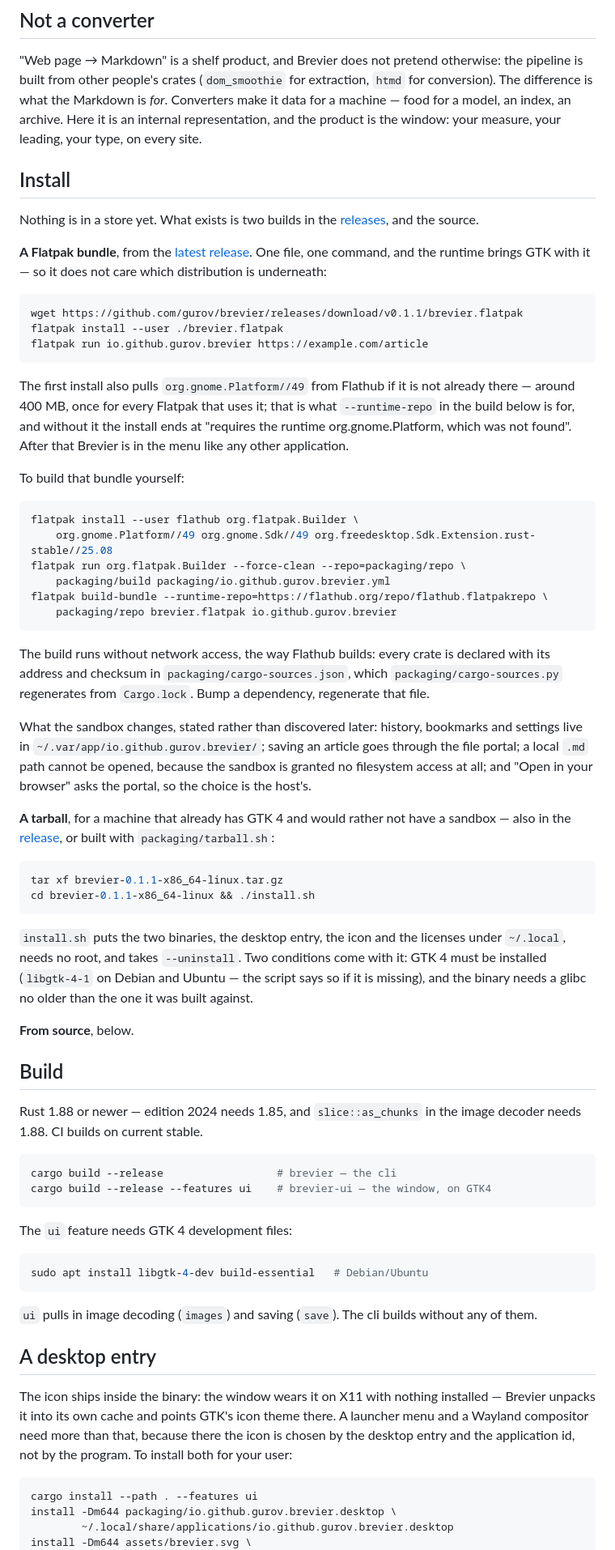
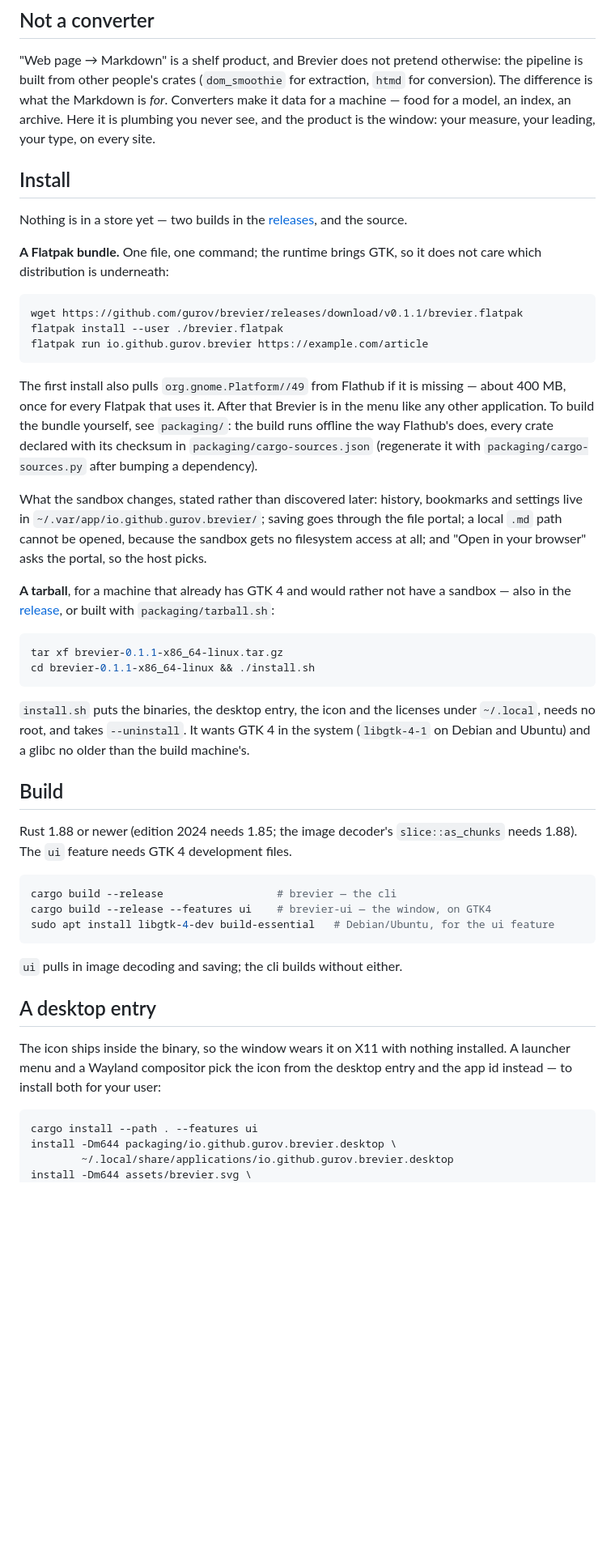
Before and after one commit to gurov/brevier, a Markdown page: README.md, the part around one of its changes. Shown at 81% size. Rendered like a GitHub page; blank space fills up the shorter version.

````diff
--- a/README.md
+++ b/README.md
@@ -27,17 +29,16 @@ it](assets/screenshot-article.png)
 "Web page → Markdown" is a shelf product, and Brevier does not pretend otherwise: the
 pipeline is built from other people's crates (`dom_smoothie` for extraction, `htmd` for
 conversion). The difference is what the Markdown is *for*. Converters make it data for a
-machine — food for a model, an index, an archive. Here it is an internal representation,
-and the product is the window: your measure, your leading, your type, on every site.
+machine — food for a model, an index, an archive. Here it is plumbing you never see, and
+the product is the window: your measure, your leading, your type, on every site.
 
 ## Install
 
-Nothing is in a store yet. What exists is two builds in the
+Nothing is in a store yet — two builds in the
 [releases](https://github.com/gurov/brevier/releases/latest), and the source.
 
-**A Flatpak bundle**, from the [latest release](https://github.com/gurov/brevier/releases/latest).
-One file, one command, and the runtime brings GTK with it — so it does not care which
-distribution is underneath:
+**A Flatpak bundle.** One file, one command; the runtime brings GTK, so it does not care
+which distribution is underneath:
 
 ```sh
 wget https://github.com/gurov/brevier/releases/download/v0.1.1/brevier.flatpak
@@ -45,33 +46,17 @@ flatpak install --user ./brevier.flatpak
 flatpak run io.github.gurov.brevier https://example.com/article
 ```
 
-The first install also pulls `org.gnome.Platform//49` from Flathub if it is not already
-there — around 400 MB, once for every Flatpak that uses it; that is what `--runtime-repo`
-in the build below is for, and without it the install ends at "requires the runtime
-org.gnome.Platform, which was not found". After that Brevier is in the menu like any
-other application.
-
-To build that bundle yourself:
-
-```sh
-flatpak install --user flathub org.flatpak.Builder \
-    org.gnome.Platform//49 org.gnome.Sdk//49 org.freedesktop.Sdk.Extension.rust-stable//25.08
-flatpak run org.flatpak.Builder --force-clean --repo=packaging/repo \
-    packaging/build packaging/io.github.gurov.brevier.yml
-flatpak build-bundle --runtime-repo=https://flathub.org/repo/flathub.flatpakrepo \
-    packaging/repo brevier.flatpak io.github.gurov.brevier
-```
-
-The build runs without network access, the way Flathub builds: every crate is declared
-with its address and checksum in `packaging/cargo-sources.json`, which
-`packaging/cargo-sources.py` regenerates from `Cargo.lock`. Bump a dependency, regenerate
-that file.
+The first install also pulls `org.gnome.Platform//49` from Flathub if it is missing —
+about 400 MB, once for every Flatpak that uses it. After that Brevier is in the menu like
+any other application. To build the bundle yourself, see `packaging/`: the build runs
+offline the way Flathub's does, every crate declared with its checksum in
+`packaging/cargo-sources.json` (regenerate it with `packaging/cargo-sources.py` after
+bumping a dependency).
 
 What the sandbox changes, stated rather than discovered later: history, bookmarks and
-settings live in `~/.var/app/io.github.gurov.brevier/`; saving an article goes through the
-file portal; a local `.md` path cannot be opened, because the sandbox is granted no
-filesystem access at all; and "Open in your browser" asks the portal, so the choice is
-the host's.
+settings live in `~/.var/app/io.github.gurov.brevier/`; saving goes through the file
+portal; a local `.md` path cannot be opened, because the sandbox gets no filesystem access
+at all; and "Open in your browser" asks the portal, so the host picks.
 
 **A tarball**, for a machine that already has GTK 4 and would rather not have a sandbox —
 also in the [release](https://github.com/gurov/brevier/releases/latest), or built with
@@ -82,38 +67,28 @@ tar xf brevier-0.1.1-x86_64-linux.tar.gz
 cd brevier-0.1.1-x86_64-linux && ./install.sh
 ```
 
-`install.sh` puts the two binaries, the desktop entry, the icon and the licenses under
-`~/.local`, needs no root, and takes `--uninstall`. Two conditions come with it: GTK 4
-must be installed (`libgtk-4-1` on Debian and Ubuntu — the script says so if it is
-missing), and the binary needs a glibc no older than the one it was built against.
-
-**From source**, below.
+`install.sh` puts the binaries, the desktop entry, the icon and the licenses under
+`~/.local`, needs no root, and takes `--uninstall`. It wants GTK 4 in the system
+(`libgtk-4-1` on Debian and Ubuntu) and a glibc no older than the build machine's.
 
 ## Build
 
-Rust 1.88 or newer — edition 2024 needs 1.85, and `slice::as_chunks` in the image
-decoder needs 1.88. CI builds on current stable.
+Rust 1.88 or newer (edition 2024 needs 1.85; the image decoder's `slice::as_chunks` needs
+1.88). The `ui` feature needs GTK 4 development files.
 
 ```sh
 cargo build --release                  # brevier — the cli
 cargo build --release --features ui    # brevier-ui — the window, on GTK4
+sudo apt install libgtk-4-dev build-essential   # Debian/Ubuntu, for the ui feature
 ```
 
-The `ui` feature needs GTK 4 development files:
-
-```sh
-sudo apt install libgtk-4-dev build-essential   # Debian/Ubuntu
-```
-
-`ui` pulls in image decoding (`images`) and saving (`save`). The cli builds without any
-of them.
+`ui` pulls in image decoding and saving; the cli builds without either.
 
 ## A desktop entry
 
-The icon ships inside the binary: the window wears it on X11 with nothing installed —
-Brevier unpacks it into its own cache and points GTK's icon theme there. A launcher menu
-and a Wayland compositor need more than that, because there the icon is chosen by the
-desktop entry and the application id, not by the program. To install both for your user:
+The icon ships inside the binary, so the window wears it on X11 with nothing installed. A
+launcher menu and a Wayland compositor pick the icon from the desktop entry and the app id
+instead — to install both for your user:
 
 ```sh
 cargo install --path . --features ui
````
Also changed, not shown: other parts of README.md (+124 -201 lines).
